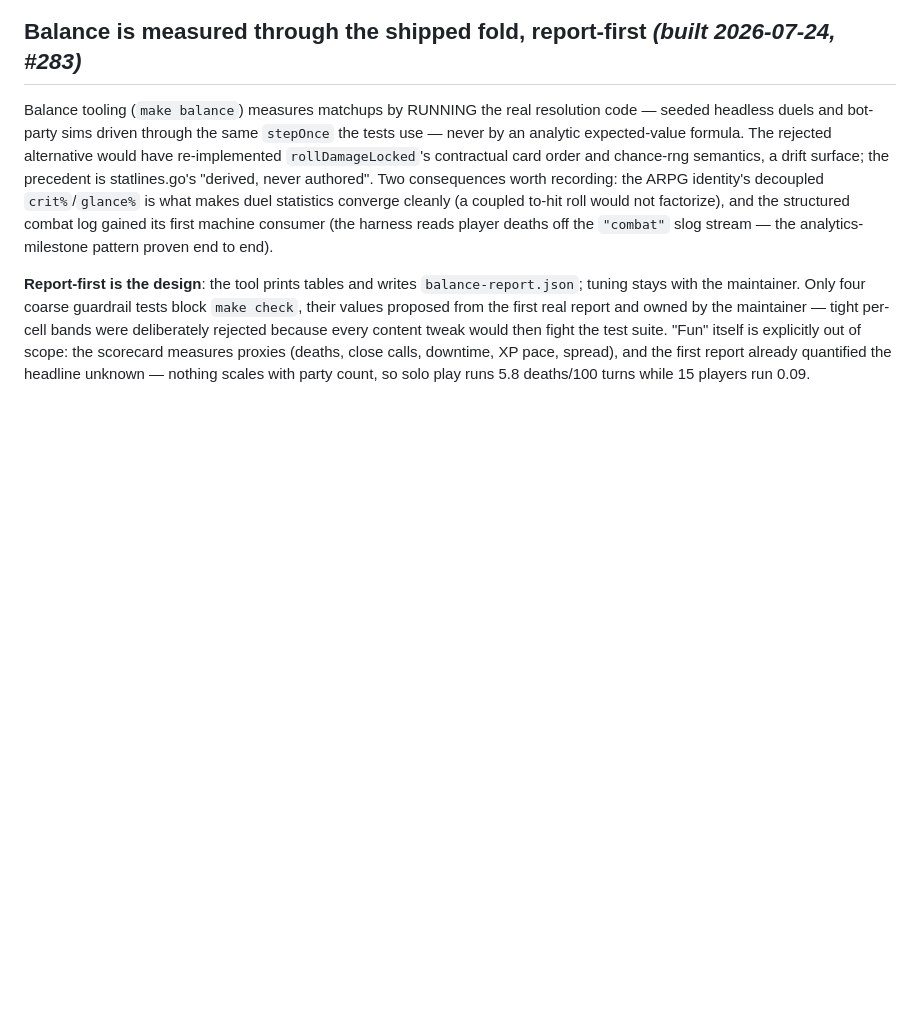
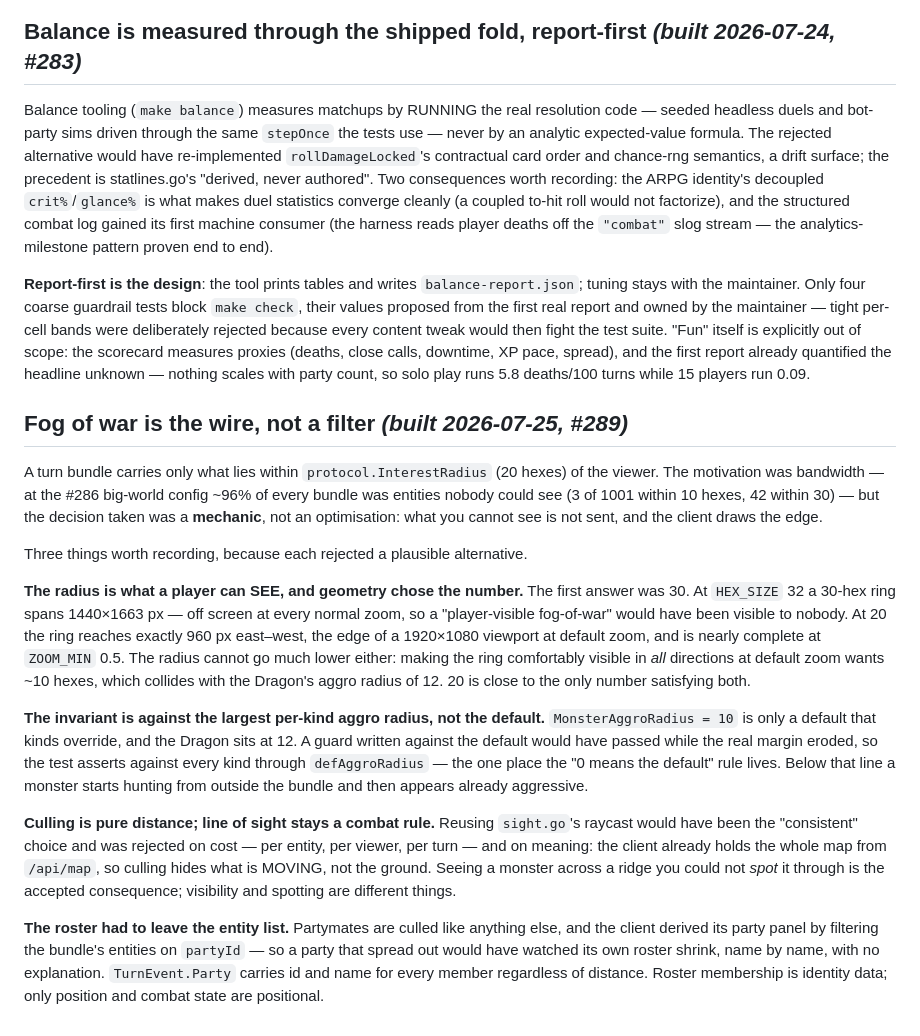
Before and after one commit to starquake/mediumrogue, a Markdown page: docs/design-decisions.md, the part around the change. Drawn GitHub-style; blank space fills up the shorter version.

```diff
--- a/docs/design-decisions.md
+++ b/docs/design-decisions.md
@@ -877,3 +877,44 @@ rejected because every content tweak would then fight the test suite.
 (deaths, close calls, downtime, XP pace, spread), and the first report already
 quantified the headline unknown — nothing scales with party count, so solo
 play runs 5.8 deaths/100 turns while 15 players run 0.09.
+
+## Fog of war is the wire, not a filter *(built 2026-07-25, #289)*
+
+A turn bundle carries only what lies within `protocol.InterestRadius` (20
+hexes) of the viewer. The motivation was bandwidth — at the #286 big-world
+config ~96% of every bundle was entities nobody could see (3 of 1001 within 10
+hexes, 42 within 30) — but the decision taken was a **mechanic**, not an
+optimisation: what you cannot see is not sent, and the client draws the edge.
+
+Three things worth recording, because each rejected a plausible alternative.
+
+**The radius is what a player can SEE, and geometry chose the number.** The
+first answer was 30. At `HEX_SIZE` 32 a 30-hex ring spans 1440×1663 px — off
+screen at every normal zoom, so a "player-visible fog-of-war" would have been
+visible to nobody. At 20 the ring reaches exactly 960 px east–west, the edge of
+a 1920×1080 viewport at default zoom, and is nearly complete at `ZOOM_MIN` 0.5.
+The radius cannot go much lower either: making the ring comfortably visible in
+*all* directions at default zoom wants ~10 hexes, which collides with the
+Dragon's aggro radius of 12. 20 is close to the only number satisfying both.
+
+**The invariant is against the largest per-kind aggro radius, not the
+default.** `MonsterAggroRadius = 10` is only a default that kinds override, and
+the Dragon sits at 12. A guard written against the default would have passed
+while the real margin eroded, so the test asserts against every kind through
+`defAggroRadius` — the one place the "0 means the default" rule lives. Below
+that line a monster starts hunting from outside the bundle and then appears
+already aggressive.
+
+**Culling is pure distance; line of sight stays a combat rule.** Reusing
+`sight.go`'s raycast would have been the "consistent" choice and was rejected
+on cost — per entity, per viewer, per turn — and on meaning: the client already
+holds the whole map from `/api/map`, so culling hides what is MOVING, not the
+ground. Seeing a monster across a ridge you could not *spot* it through is the
+accepted consequence; visibility and spotting are different things.
+
+**The roster had to leave the entity list.** Partymates are culled like
+anything else, and the client derived its party panel by filtering the bundle's
+entities on `partyId` — so a party that spread out would have watched its own
+roster shrink, name by name, with no explanation. `TurnEvent.Party` carries id
+and name for every member regardless of distance. Roster membership is identity
+data; only position and combat state are positional.
```
Also changed, not shown: docs/FEATURES.md (+33 -2 lines).
